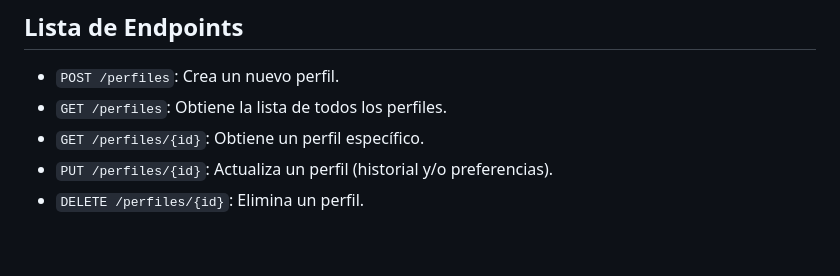
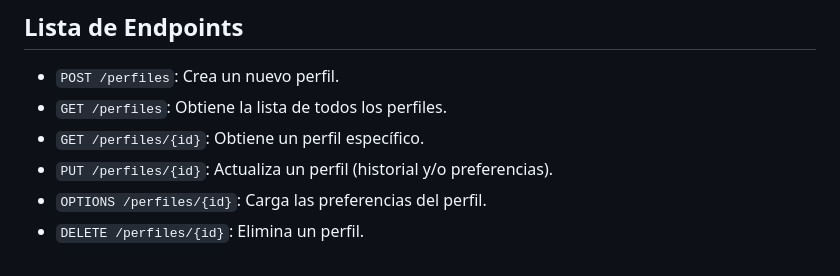
Before and after one commit to omarpiero/ProyectoUniversidad, a Markdown page: README.md, the part around the change. Drawn GitHub-style.

```diff
--- a/README.md
+++ b/README.md
@@ -85,4 +85,5 @@ Por último en tu navegador escribe: http://localhost:8000
 - `GET /perfiles`: Obtiene la lista de todos los perfiles.
 - `GET /perfiles/{id}`: Obtiene un perfil específico.
 - `PUT /perfiles/{id}`: Actualiza un perfil (historial y/o preferencias).
+- `OPTIONS /perfiles/{id}`: Carga las preferencias del perfil.
 - `DELETE /perfiles/{id}`: Elimina un perfil.
```
